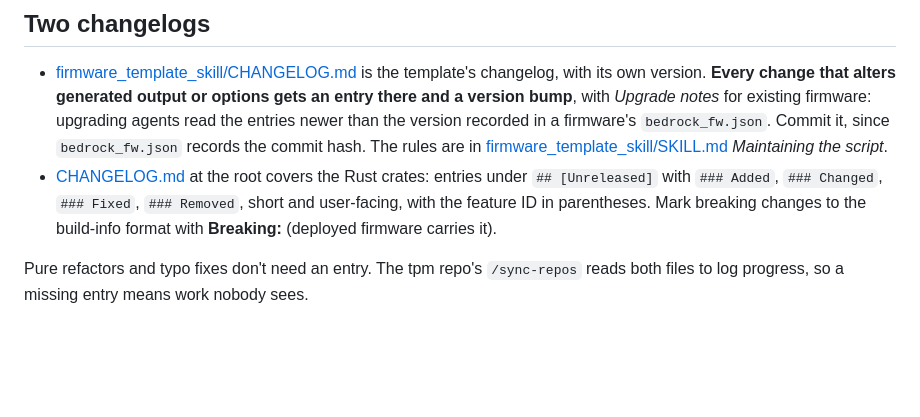
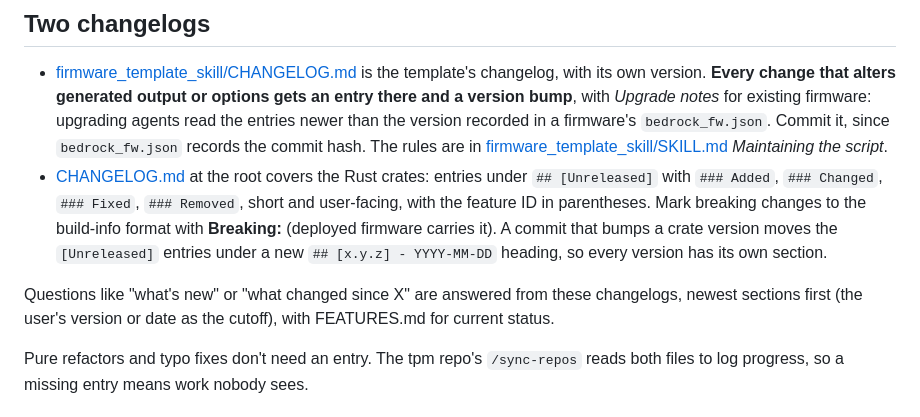
Before and after one commit to romixlab/embedded_bedrock, a Markdown page: AGENTS.md, the part around the change. GitHub-like rendering; blank space fills up the shorter version.

Commit message:
docs: one CHANGELOG section per version, answer "what's new" from it
A commit that bumps the version moves the [Unreleased] entries under a new
version heading, so every version has its own section and "what's new"
questions have a cutoff. Such questions are answered from CHANGELOG.md,
newest sections first.

Co-Authored-By: Claude Opus 5.5 <noreply@anthropic.com>

```diff
--- a/AGENTS.md
+++ b/AGENTS.md
@@ -42,7 +42,12 @@ IDs per area (`TPL-4`, `DEV-2`, ...). It replaces the README checklists.
   [firmware_template_skill/SKILL.md](firmware_template_skill/SKILL.md) *Maintaining the script*.
 - [CHANGELOG.md](CHANGELOG.md) at the root covers the Rust crates: entries under `## [Unreleased]` with `### Added`,
   `### Changed`, `### Fixed`, `### Removed`, short and user-facing, with the feature ID in parentheses. Mark breaking
-  changes to the build-info format with **Breaking:** (deployed firmware carries it).
+  changes to the build-info format with **Breaking:** (deployed firmware carries it). A commit that bumps a crate
+  version moves the `[Unreleased]` entries under a new `## [x.y.z] - YYYY-MM-DD` heading, so every version has its
+  own section.
+
+Questions like "what's new" or "what changed since X" are answered from these changelogs, newest sections first
+(the user's version or date as the cutoff), with FEATURES.md for current status.
 
 Pure refactors and typo fixes don't need an entry. The tpm repo's `/sync-repos` reads both files to log progress,
 so a missing entry means work nobody sees.
```
